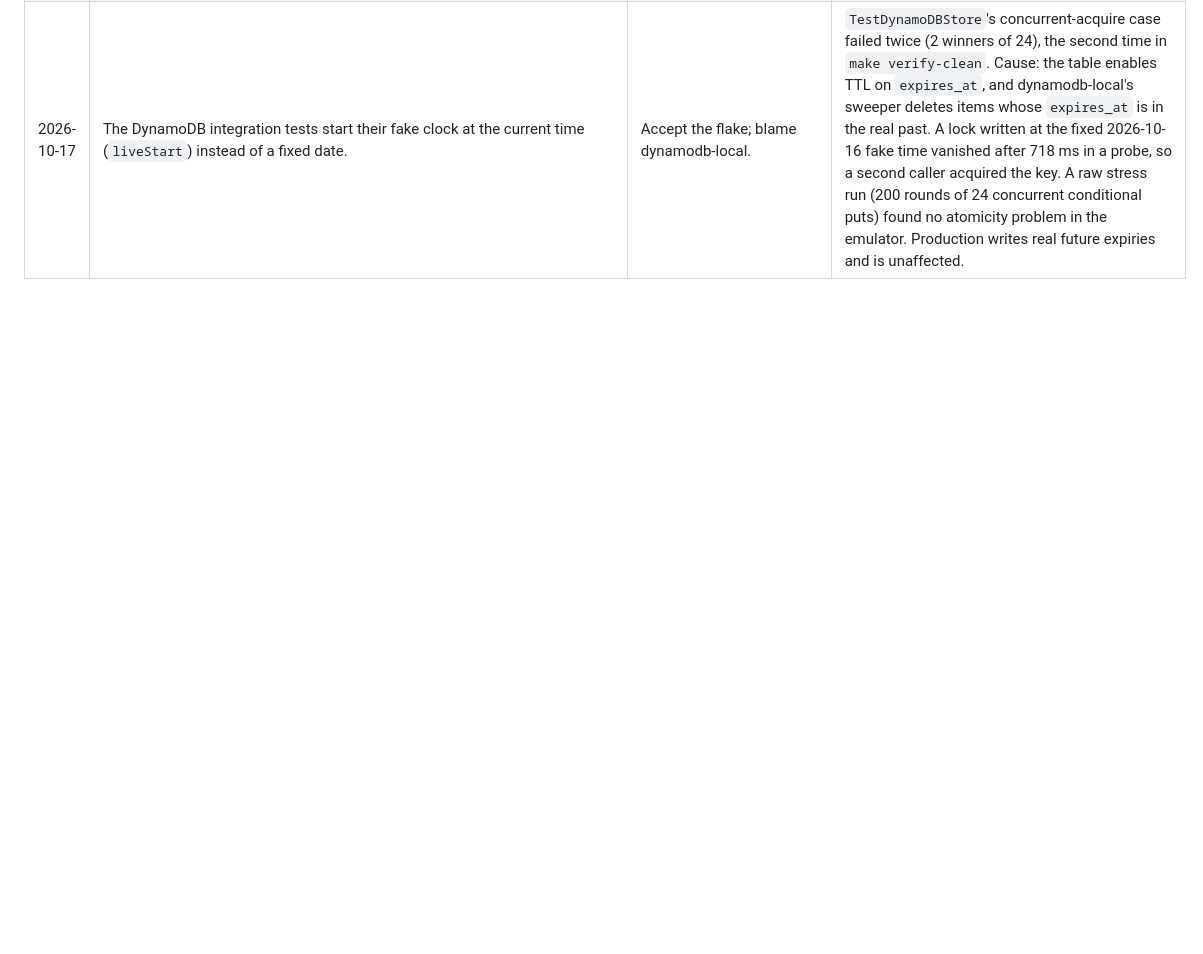
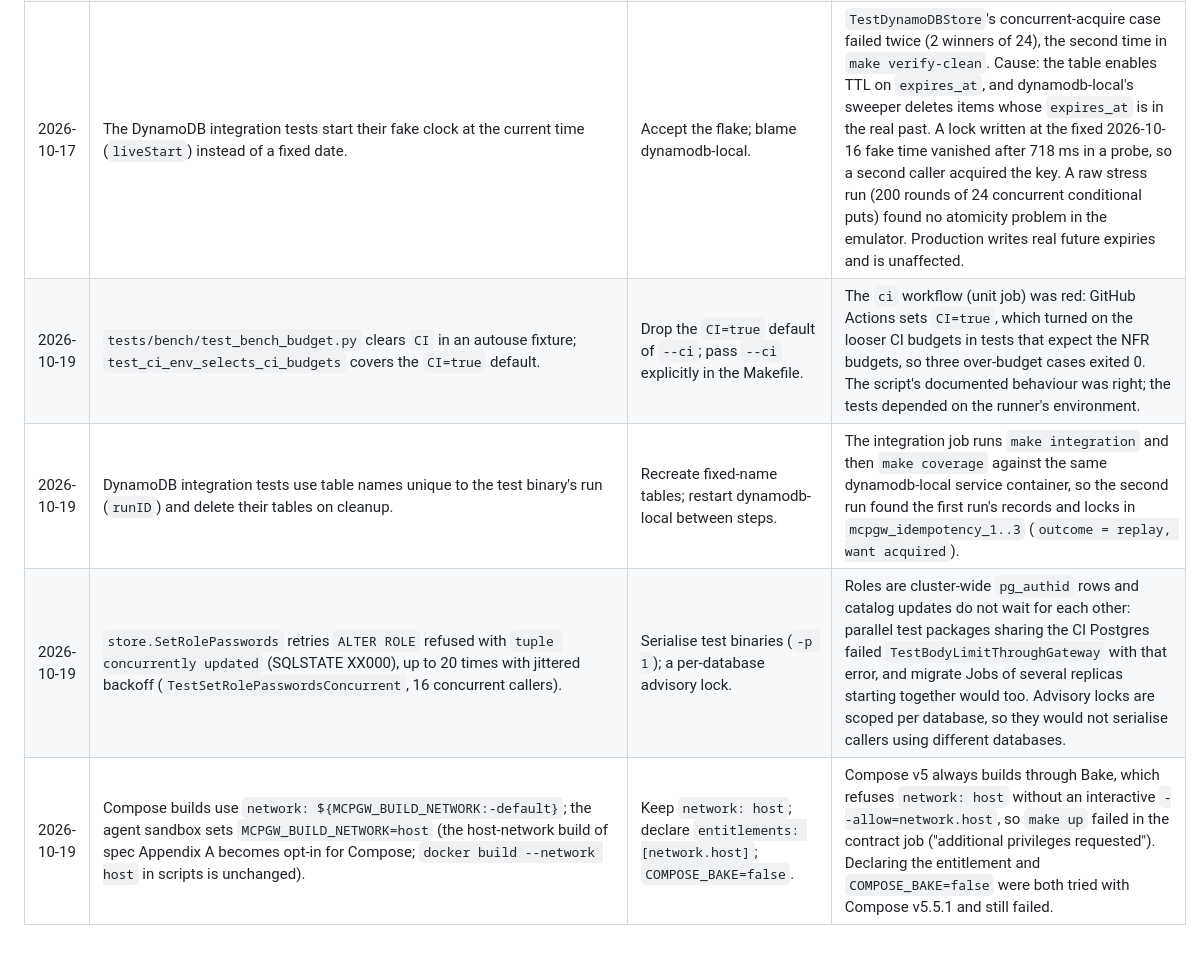
Before and after one commit to ROBERTG99/mcp-gateway, a Markdown page: docs/DECISIONS.md, the part around the change. Drawn GitHub-style; blank space fills up the shorter version.

Commit message:
docs: record the root causes of the red ci workflow

```diff
--- a/docs/DECISIONS.md
+++ b/docs/DECISIONS.md
@@ -83,3 +83,7 @@ Decisions taken during the autonomous build where the specification was ambiguou
 | 2026-10-17 | A consumed approval authorises its own same-key retry only for `MCPGW_IDEMPOTENCY_TTL` after it was consumed; later the retry is `approval_consumed` (`TestConsumedApprovalBoundedByIdempotencyTTL`). Self-approval is refused inside the store's atomic `Decide` (both stores), not in a separate read. Builtins are filtered on OPA's own `Nondeterministic` flag plus `print` and `trace`. | Unlimited same-key retries of a consumed approval; a hand-kept builtin list. | Security review: after the idempotency record expired, the same retry re-executed a held write without a new human decision. The store already locks the approval row, so the rule belongs there (altitude review). OPA's flag stays correct across upgrades and also covers `io.jwt.decode_verify` and the schema builtins. |
 | 2026-10-17 | Review suggestions not applied: classify tools as writes unless listed as reads (the spec makes `readOnlyHint` decide; `write_tools` covers the tools that move money); check for duplicates before every audit COPY (it would add a query to every batch; the error-path check costs nothing normally); keep readiness free of side effects (a not-ready pod gets no traffic, so the readiness-triggered refill is its only retry); move role setup into `pgtest` and replace Redis leases with key prefixes (both work and are tested; a wider test refactor than this round). | Apply them. | Each would change intended behaviour or widen the change beyond the reviewed diff. |
 | 2026-10-17 | The DynamoDB integration tests start their fake clock at the current time (`liveStart`) instead of a fixed date. | Accept the flake; blame dynamodb-local. | `TestDynamoDBStore`'s concurrent-acquire case failed twice (2 winners of 24), the second time in `make verify-clean`. Cause: the table enables TTL on `expires_at`, and dynamodb-local's sweeper deletes items whose `expires_at` is in the real past. A lock written at the fixed 2026-10-16 fake time vanished after 718 ms in a probe, so a second caller acquired the key. A raw stress run (200 rounds of 24 concurrent conditional puts) found no atomicity problem in the emulator. Production writes real future expiries and is unaffected. |
+| 2026-10-19 | `tests/bench/test_bench_budget.py` clears `CI` in an autouse fixture; `test_ci_env_selects_ci_budgets` covers the `CI=true` default. | Drop the `CI=true` default of `--ci`; pass `--ci` explicitly in the Makefile. | The `ci` workflow (unit job) was red: GitHub Actions sets `CI=true`, which turned on the looser CI budgets in tests that expect the NFR budgets, so three over-budget cases exited 0. The script's documented behaviour was right; the tests depended on the runner's environment. |
+| 2026-10-19 | DynamoDB integration tests use table names unique to the test binary's run (`runID`) and delete their tables on cleanup. | Recreate fixed-name tables; restart dynamodb-local between steps. | The integration job runs `make integration` and then `make coverage` against the same dynamodb-local service container, so the second run found the first run's records and locks in `mcpgw_idempotency_1..3` (`outcome = replay, want acquired`). |
+| 2026-10-19 | `store.SetRolePasswords` retries `ALTER ROLE` refused with `tuple concurrently updated` (SQLSTATE XX000), up to 20 times with jittered backoff (`TestSetRolePasswordsConcurrent`, 16 concurrent callers). | Serialise test binaries (`-p 1`); a per-database advisory lock. | Roles are cluster-wide `pg_authid` rows and catalog updates do not wait for each other: parallel test packages sharing the CI Postgres failed `TestBodyLimitThroughGateway` with that error, and migrate Jobs of several replicas starting together would too. Advisory locks are scoped per database, so they would not serialise callers using different databases. |
+| 2026-10-19 | Compose builds use `network: ${MCPGW_BUILD_NETWORK:-default}`; the agent sandbox sets `MCPGW_BUILD_NETWORK=host` (the host-network build of spec Appendix A becomes opt-in for Compose; `docker build --network host` in scripts is unchanged). | Keep `network: host`; declare `entitlements: [network.host]`; `COMPOSE_BAKE=false`. | Compose v5 always builds through Bake, which refuses `network: host` without an interactive `--allow=network.host`, so `make up` failed in the contract job ("additional privileges requested"). Declaring the entitlement and `COMPOSE_BAKE=false` were both tried with Compose v5.5.1 and still failed. |
```
